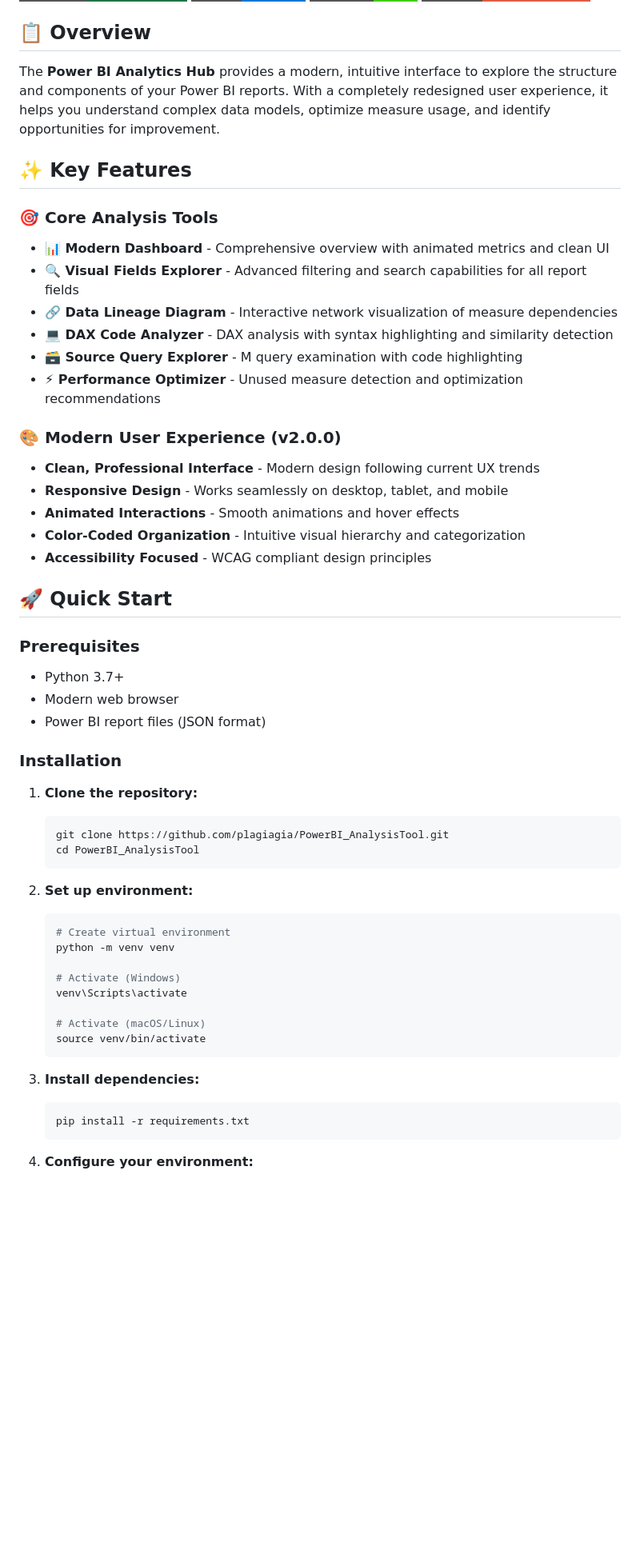
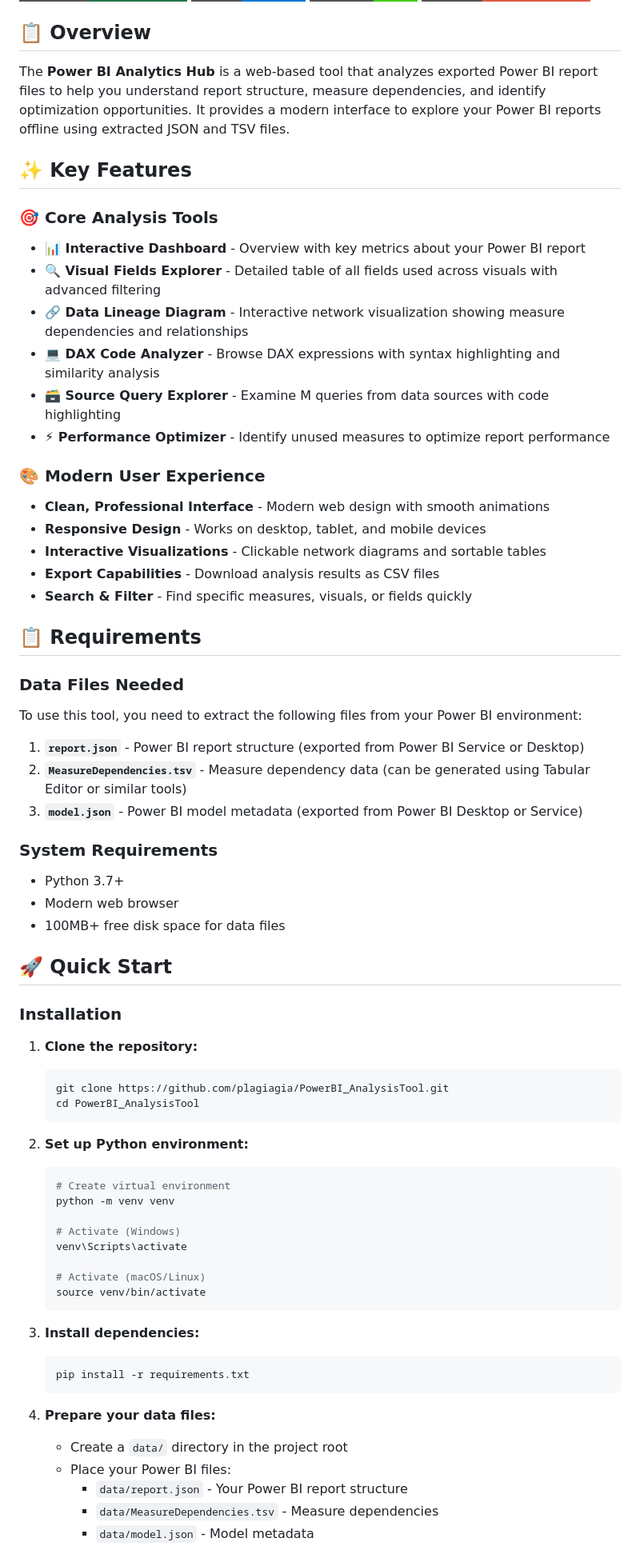
Before and after one commit to plagiagia/PowerBI_AnalysisTool, a Markdown page: README.md, the part around the change printed below. Shown: that part at 80% size. Drawn GitHub-style; badges without logos; blank space fills up the shorter version.

````diff
--- a/README.md
+++ b/README.md
@@ -7,46 +7,54 @@
 
 ## 📋 Overview
 
-The **Power BI Analytics Hub** provides a modern, intuitive interface to explore the structure and components of your Power BI reports. With a completely redesigned user experience, it helps you understand complex data models, optimize measure usage, and identify opportunities for improvement.
+The **Power BI Analytics Hub** is a web-based tool that analyzes exported Power BI report files to help you understand report structure, measure dependencies, and identify optimization opportunities. It provides a modern interface to explore your Power BI reports offline using extracted JSON and TSV files.
 
 ## ✨ Key Features
 
 ### 🎯 **Core Analysis Tools**
 
-- **📊 Modern Dashboard** - Comprehensive overview with animated metrics and clean UI
-- **🔍 Visual Fields Explorer** - Advanced filtering and search capabilities for all report fields
-- **🔗 Data Lineage Diagram** - Interactive network visualization of measure dependencies
-- **💻 DAX Code Analyzer** - DAX analysis with syntax highlighting and similarity detection
-- **🗃️ Source Query Explorer** - M query examination with code highlighting
-- **⚡ Performance Optimizer** - Unused measure detection and optimization recommendations
+- **📊 Interactive Dashboard** - Overview with key metrics about your Power BI report
+- **🔍 Visual Fields Explorer** - Detailed table of all fields used across visuals with advanced filtering
+- **🔗 Data Lineage Diagram** - Interactive network visualization showing measure dependencies and relationships
+- **💻 DAX Code Analyzer** - Browse DAX expressions with syntax highlighting and similarity analysis
+- **🗃️ Source Query Explorer** - Examine M queries from data sources with code highlighting
+- **⚡ Performance Optimizer** - Identify unused measures to optimize report performance
 
-### 🎨 **Modern User Experience (v2.0.0)**
+### 🎨 **Modern User Experience**
 
-- **Clean, Professional Interface** - Modern design following current UX trends
-- **Responsive Design** - Works seamlessly on desktop, tablet, and mobile
-- **Animated Interactions** - Smooth animations and hover effects
-- **Color-Coded Organization** - Intuitive visual hierarchy and categorization
-- **Accessibility Focused** - WCAG compliant design principles
+- **Clean, Professional Interface** - Modern web design with smooth animations
+- **Responsive Design** - Works on desktop, tablet, and mobile devices
+- **Interactive Visualizations** - Clickable network diagrams and sortable tables
+- **Export Capabilities** - Download analysis results as CSV files
+- **Search & Filter** - Find specific measures, visuals, or fields quickly
 
-## 🚀 Quick Start
+## 📋 Requirements
 
-### Prerequisites
+### Data Files Needed
+
+To use this tool, you need to extract the following files from your Power BI environment:
+
+1. **`report.json`** - Power BI report structure (exported from Power BI Service or Desktop)
+2. **`MeasureDependencies.tsv`** - Measure dependency data (can be generated using Tabular Editor or similar tools)
+3. **`model.json`** - Power BI model metadata (exported from Power BI Desktop or Service)
+
+### System Requirements
 
 - Python 3.7+
 - Modern web browser
-- Power BI report files (JSON format)
+- 100MB+ free disk space for data files
+
+## 🚀 Quick Start
 
 ### Installation
 
 1. **Clone the repository:**
-
    ```bash
    git clone https://github.com/plagiagia/PowerBI_AnalysisTool.git
    cd PowerBI_AnalysisTool
    ```
 
-2. **Set up environment:**
-
+2. **Set up Python environment:**
    ```bash
    # Create virtual environment
    python -m venv venv
@@ -59,10 +67,14 @@ The **Power BI Analytics Hub** provides a modern, intuitive interface to explore
    ```
 
 3. **Install dependencies:**
-
    ```bash
    pip install -r requirements.txt
    ```
 
-4. **Configure your environment:**
+4. **Prepare your data files:**
+   - Create a `data/` directory in the project root
+   - Place your Power BI files:
+     - `data/report.json` - Your Power BI report structure
+     - `data/MeasureDependencies.tsv` - Measure dependencies
+     - `data/model.json` - Model metadata
 
````
Also changed, not shown: other parts of README.md (+99 -128 lines).
